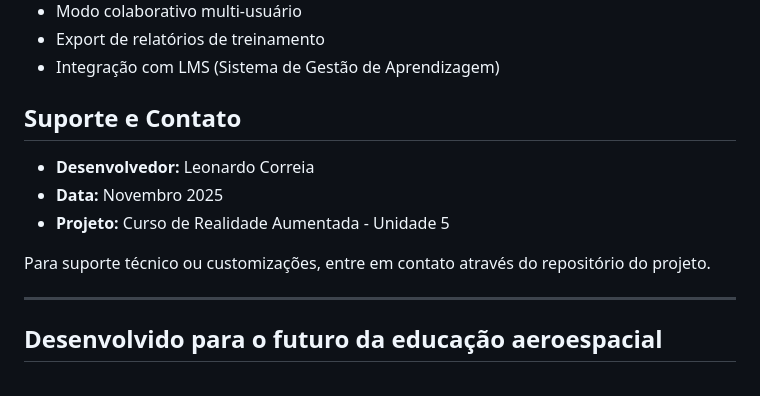
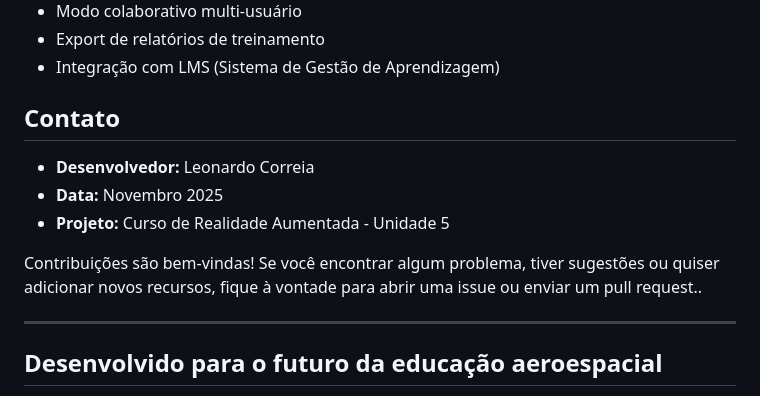
Before and after one commit to LeonardoCorreia08/Treinamento-Aeroespacial, a Markdown page: README.md, the part around the change. Rendered like a GitHub page.

```diff
--- a/README.md
+++ b/README.md
@@ -222,13 +222,13 @@ python -m http.server 8000
 * Export de relatórios de treinamento
 * Integração com LMS (Sistema de Gestão de Aprendizagem)
 
-##  Suporte e Contato
+##  Contato
 
 * **Desenvolvedor:** Leonardo Correia
 * **Data:** Novembro 2025
 * **Projeto:** Curso de Realidade Aumentada - Unidade 5
 
-Para suporte técnico ou customizações, entre em contato através do repositório do projeto.
+Contribuições são bem-vindas! Se você encontrar algum problema, tiver sugestões ou quiser adicionar novos recursos, fique à vontade para abrir uma issue ou enviar um pull request..
 
 ---
 
```
